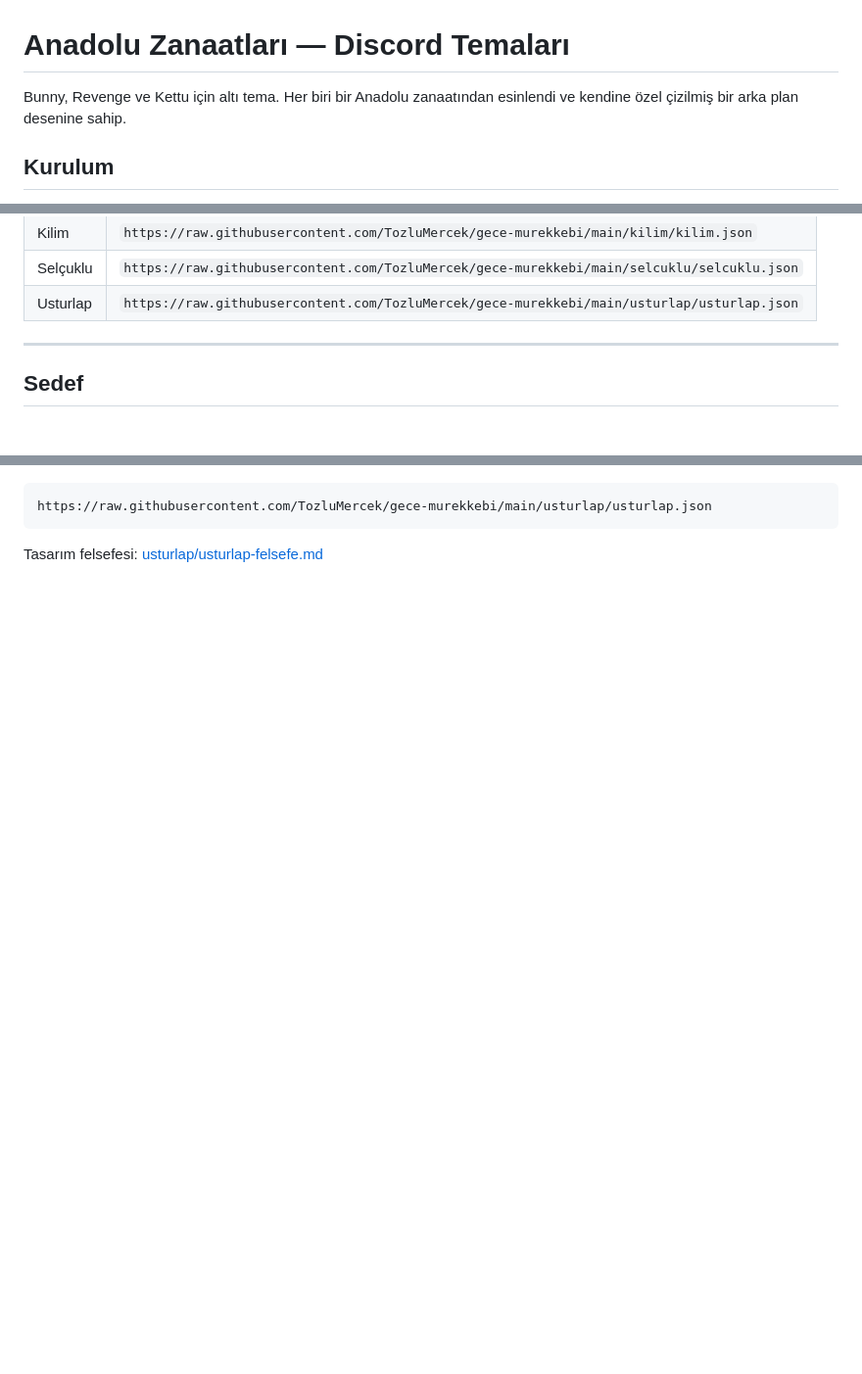
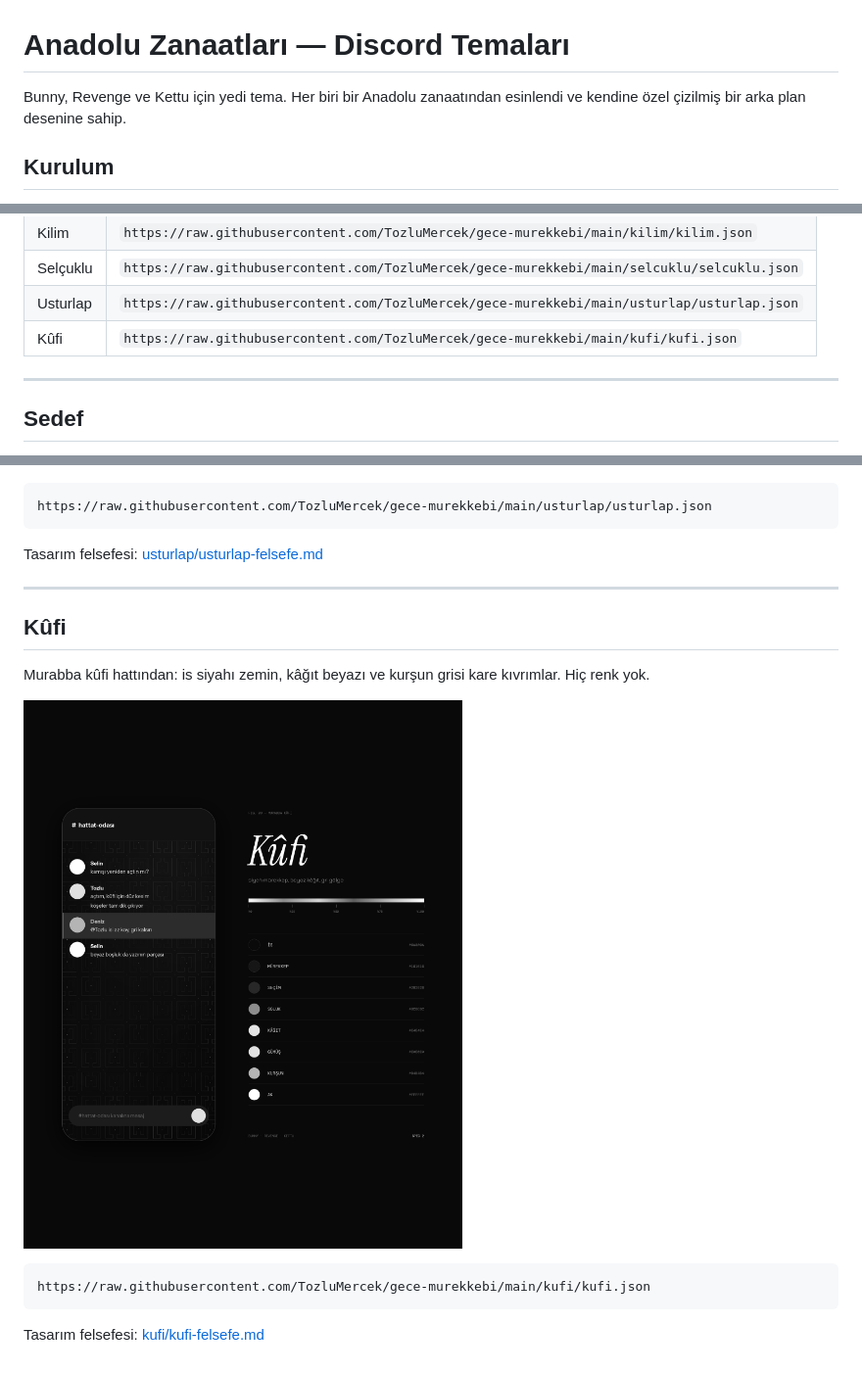
Before and after one commit to TozluMercek/gece-murekkebi, a Markdown page: README.md, 3 parts joined by grey strips. Shown at 98% size. Drawn GitHub-style; pictures changed too: kufi/kufi-onizleme.png (added); blank space fills up the shorter version.

Commit message:
Kûfi temasını ekle
Siyah, beyaz ve gri tonlarında murabba kûfi labirent deseni.

Co-Authored-By: Claude Opus 5.5 <noreply@anthropic.com>
Claude-Session: https://claude.ai/code/session_0188rHyHdxZ451aQcetemD1N

````diff
--- a/README.md
+++ b/README.md
@@ -1,6 +1,6 @@
 # Anadolu Zanaatları — Discord Temaları
 
-Bunny, Revenge ve Kettu için altı tema. Her biri bir Anadolu zanaatından esinlendi ve kendine özel çizilmiş bir arka plan desenine sahip.
+Bunny, Revenge ve Kettu için yedi tema. Her biri bir Anadolu zanaatından esinlendi ve kendine özel çizilmiş bir arka plan desenine sahip.
 
 ## Kurulum
 
@@ -18,6 +18,7 @@ Arka plan görselleri temalara dahildir, ayrıca bir şey yüklemen gerekmez.
 | Kilim | `https://raw.githubusercontent.com/TozluMercek/gece-murekkebi/main/kilim/kilim.json` |
 | Selçuklu | `https://raw.githubusercontent.com/TozluMercek/gece-murekkebi/main/selcuklu/selcuklu.json` |
 | Usturlap | `https://raw.githubusercontent.com/TozluMercek/gece-murekkebi/main/usturlap/usturlap.json` |
+| Kûfi | `https://raw.githubusercontent.com/TozluMercek/gece-murekkebi/main/kufi/kufi.json` |
 
 ---
 
@@ -102,3 +103,17 @@ https://raw.githubusercontent.com/TozluMercek/gece-murekkebi/main/usturlap/ustur
 ```
 
 Tasarım felsefesi: [usturlap/usturlap-felsefe.md](usturlap/usturlap-felsefe.md)
+
+---
+
+## Kûfi
+
+Murabba kûfi hattından: is siyahı zemin, kâğıt beyazı ve kurşun grisi kare kıvrımlar. Hiç renk yok.
+
+![Kûfi önizleme](kufi/kufi-onizleme.png)
+
+```
+https://raw.githubusercontent.com/TozluMercek/gece-murekkebi/main/kufi/kufi.json
+```
+
+Tasarım felsefesi: [kufi/kufi-felsefe.md](kufi/kufi-felsefe.md)
````
Also changed, not shown: kufi/kufi-felsefe.md (added, +9 -0 lines), kufi/kufi-arkaplan.jpg (added), 1 other file.
